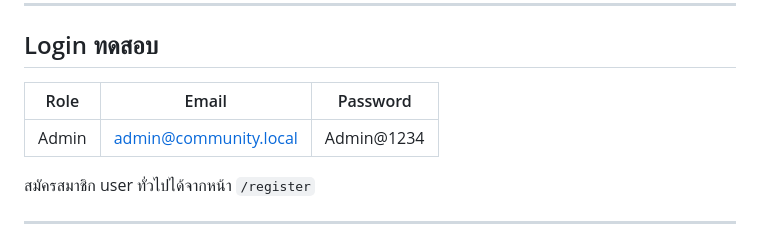
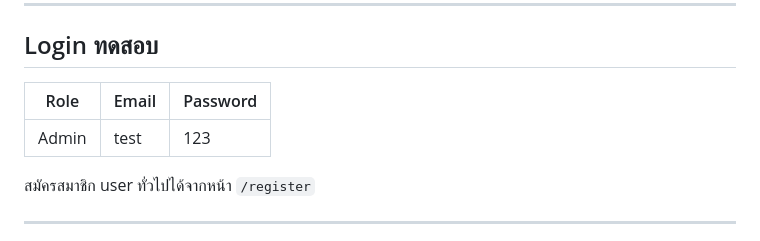
Before and after one commit to SiX-6IX9INE/BSU, a Markdown page: ITD353/README.md, the part around the change. Drawn GitHub-style.

```diff
--- a/ITD353/README.md
+++ b/ITD353/README.md
@@ -120,9 +120,9 @@ LoadModule rewrite_module modules/mod_rewrite.so
 
 ## Login ทดสอบ
 
-| Role  | Email                 | Password   |
-| ----- | --------------------- | ---------- |
-| Admin | admin@community.local | Admin@1234 |
+| Role  | Email | Password |
+| ----- | ----- | -------- |
+| Admin | test  | 123      |
 
 สมัครสมาชิก user ทั่วไปได้จากหน้า `/register`
 
```
